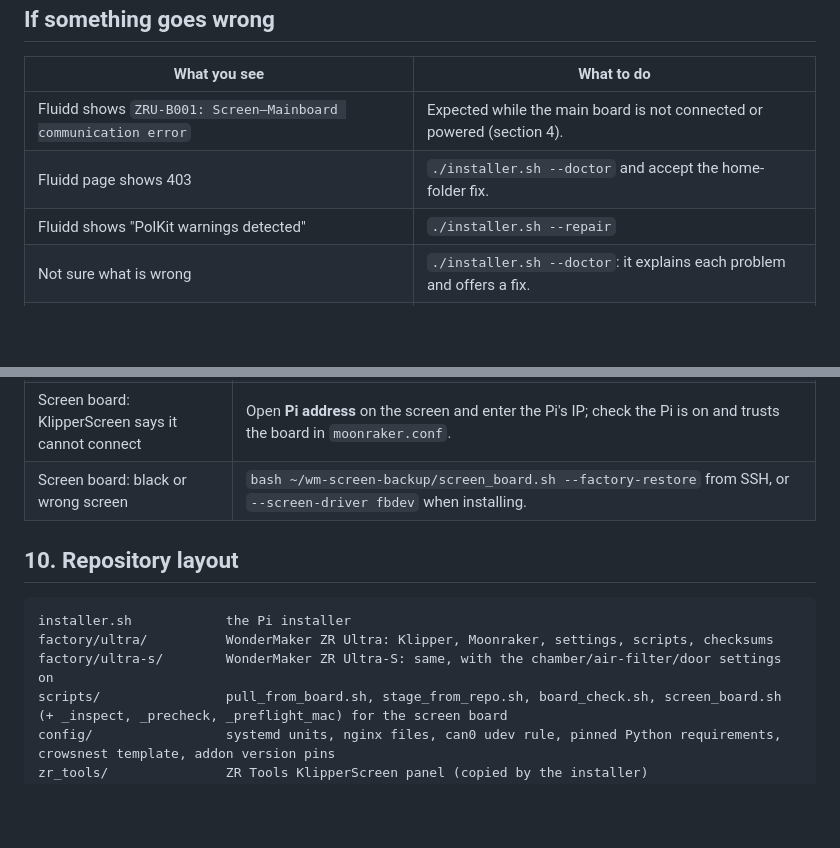
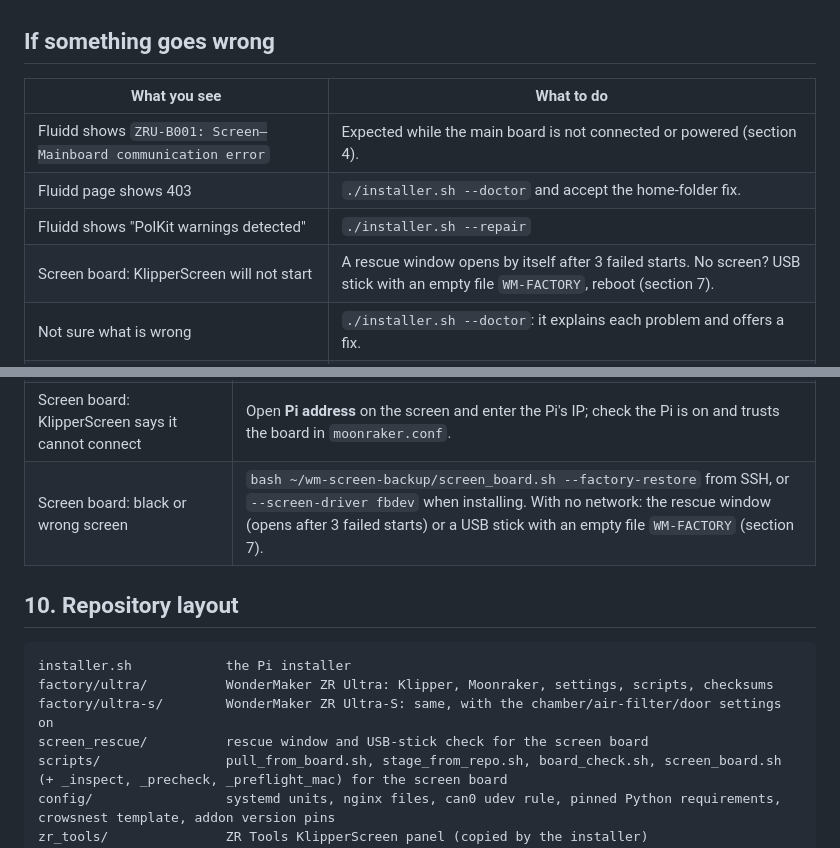
Before and after one commit to ducati1198/wm-ultra-rpi, a Markdown page: README.md, 2 parts joined by grey strips. GitHub-like rendering; blank space fills up the shorter version.

```diff
--- a/README.md
+++ b/README.md
@@ -68,6 +68,7 @@ The full command list is in [3.4](#34-command-table). The installer **never flas
 | Fluidd shows `ZRU-B001: Screen–Mainboard communication error` | Expected while the main board is not connected or powered (section 4). |
 | Fluidd page shows 403 | `./installer.sh --doctor` and accept the home-folder fix. |
 | Fluidd shows "PolKit warnings detected" | `./installer.sh --repair` |
+| Screen board: KlipperScreen will not start | A rescue window opens by itself after 3 failed starts. No screen? USB stick with an empty file `WM-FACTORY`, reboot (section 7). |
 | Not sure what is wrong | `./installer.sh --doctor`: it explains each problem and offers a fix. |
 | Asking someone for help | `./installer.sh --support-bundle` and send the `.tgz`. |
 
@@ -449,7 +470,7 @@ On the Pi, `./installer.sh --screen-remove` removes KlipperScreen again (Klipper
 | Klipper "mcu ... uuid" error | New board, new `canbus_uuid` (see 4). |
 | Screen board: `apt-get update` fails | Fix the clock and apt first (the block at the start of section 7). |
 | Screen board: KlipperScreen says it cannot connect | Open **Pi address** on the screen and enter the Pi's IP; check the Pi is on and trusts the board in `moonraker.conf`. |
-| Screen board: black or wrong screen | `bash ~/wm-screen-backup/screen_board.sh --factory-restore` from SSH, or `--screen-driver fbdev` when installing. |
+| Screen board: black or wrong screen | `bash ~/wm-screen-backup/screen_board.sh --factory-restore` from SSH, or `--screen-driver fbdev` when installing. With no network: the rescue window (opens after 3 failed starts) or a USB stick with an empty file `WM-FACTORY` (section 7). |
 
 ## 10. Repository layout
 
@@ -457,6 +478,7 @@ On the Pi, `./installer.sh --screen-remove` removes KlipperScreen again (Klipper
 installer.sh            the Pi installer
 factory/ultra/          WonderMaker ZR Ultra: Klipper, Moonraker, settings, scripts, checksums
 factory/ultra-s/        WonderMaker ZR Ultra-S: same, with the chamber/air-filter/door settings on
+screen_rescue/          rescue window and USB-stick check for the screen board
 scripts/                pull_from_board.sh, stage_from_repo.sh, board_check.sh, screen_board.sh (+ _inspect, _precheck, _preflight_mac) for the screen board
 config/                 systemd units, nginx files, can0 udev rule, pinned Python requirements, crowsnest template, addon version pins
 zr_tools/               ZR Tools KlipperScreen panel (copied by the installer)
```
Also changed, not shown: other parts of README.md (+20 -0 lines), docs/img/rescue-window.png (added).
